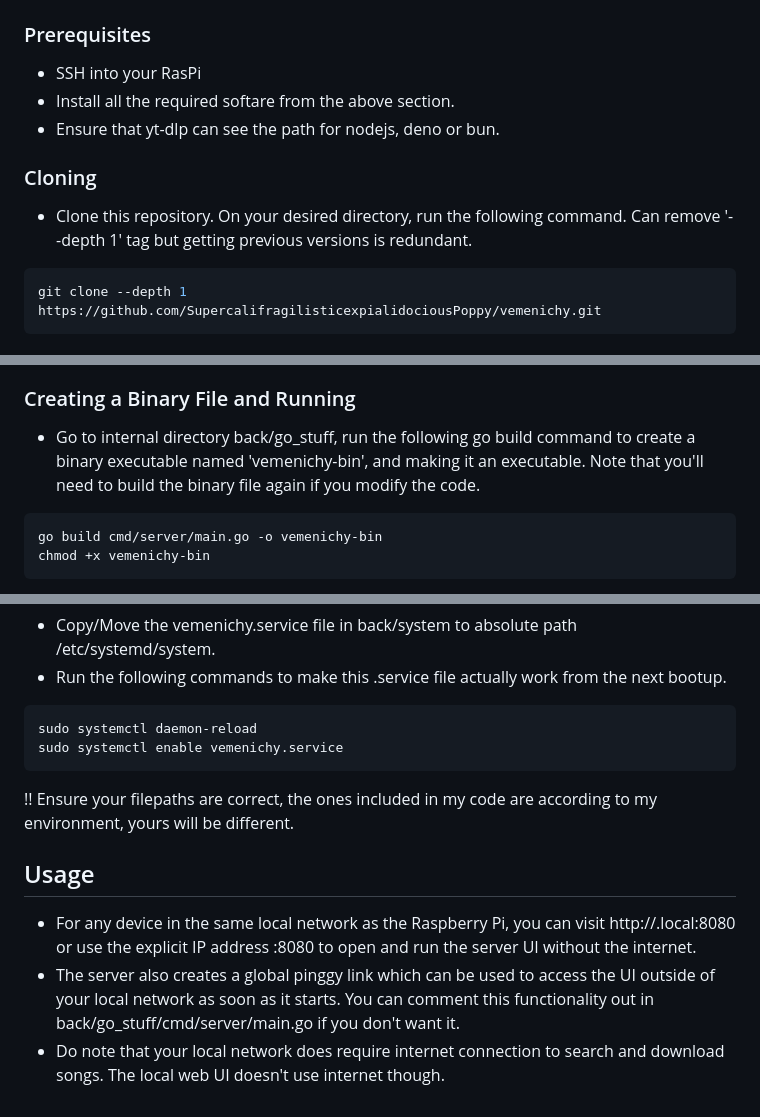
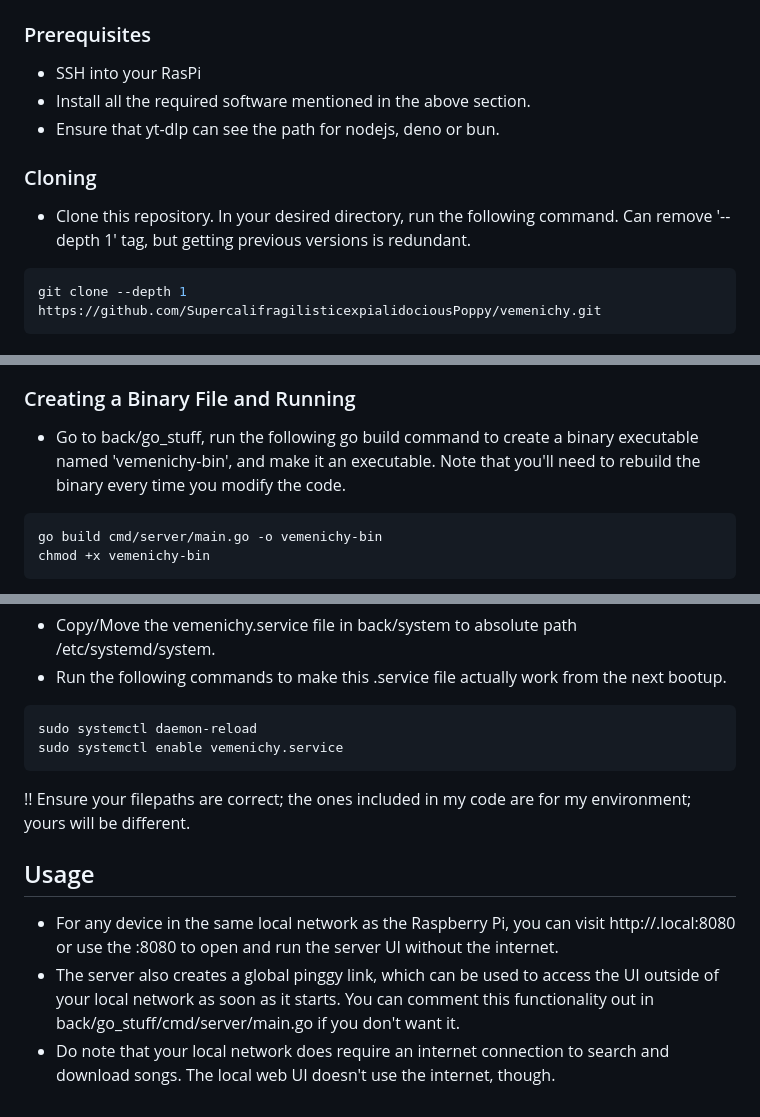
Before and after one commit to SupercalifragilisticexpialidociousPoppy/vemenichy, a Markdown page: README.md, 3 parts joined by grey strips. Rendered like a GitHub page.

Commit message:
Fix typos and improve clarity in README.md

````diff
--- a/README.md
+++ b/README.md
@@ -57,10 +57,10 @@ GLOBAL_PASSWORD=<This is a password for your frontend, it is asked if you reques
 ## Installation and Setup
 ### Prerequisites
 - SSH into your RasPi
-- Install all the required softare from the above section.
+- Install all the required software mentioned in the above section.
 - Ensure that yt-dlp can see the path for nodejs, deno or bun.
 ### Cloning
-- Clone this repository. On your desired directory, run the following command. Can remove '--depth 1' tag but getting previous versions is redundant.
+- Clone this repository. In your desired directory, run the following command. Can remove '--depth 1' tag, but getting previous versions is redundant.
 ```bash
 git clone --depth 1 https://github.com/SupercalifragilisticexpialidociousPoppy/vemenichy.git
 ```
@@ -75,7 +75,7 @@ git clone --depth 1 https://github.com/SupercalifragilisticexpialidociousPoppy/v
 - Update index.html to have your modes reflect on the Settings menu buttons (my setup uses a light, dark and colours mode, you ought to change it according to your setup), update the javascript accrodingly as well.
 - Credit the artists! Update index.html to include their names and socials.
 ### Creating a Binary File and Running
-- Go to internal directory back/go_stuff, run the following go build command to create a binary executable named 'vemenichy-bin', and making it an executable. Note that you'll need to build the binary file again if you modify the code.
+- Go to back/go_stuff, run the following go build command to create a binary executable named 'vemenichy-bin', and make it an executable. Note that you'll need to rebuild the binary every time you modify the code.
 ```bash
 go build cmd/server/main.go -o vemenichy-bin
 chmod +x vemenichy-bin
@@ -96,9 +96,9 @@ Vemenichy server starts as soon as the RasPi boots up. This removes the need to
 sudo systemctl daemon-reload
 sudo systemctl enable vemenichy.service
 ```
-!! Ensure your filepaths are correct, the ones included in my code are according to my environment, yours will be different.
+!! Ensure your filepaths are correct; the ones included in my code are for my environment; yours will be different.
 
 ## Usage
-- For any device in the same local network as the Raspberry Pi, you can visit http://<name-of-your-raspberry-pi>.local:8080 or use the explicit IP address :8080 to open and run the server UI without the internet.
-- The server also creates a global pinggy link which can be used to access the UI outside of your local network as soon as it starts. You can comment this functionality out in back/go_stuff/cmd/server/main.go if you don't want it.
-- Do note that your local network does require internet connection to search and download songs. The local web UI doesn't use internet though.
+- For any device in the same local network as the Raspberry Pi, you can visit http://<name-of-your-raspberry-pi>.local:8080 or use the <explicit-IP-address>:8080 to open and run the server UI without the internet.
+- The server also creates a global pinggy link, which can be used to access the UI outside of your local network as soon as it starts. You can comment this functionality out in back/go_stuff/cmd/server/main.go if you don't want it.
+- Do note that your local network does require an internet connection to search and download songs. The local web UI doesn't use the internet, though.
````
Also changed, not shown: other parts of README.md (+1 -1 lines).
